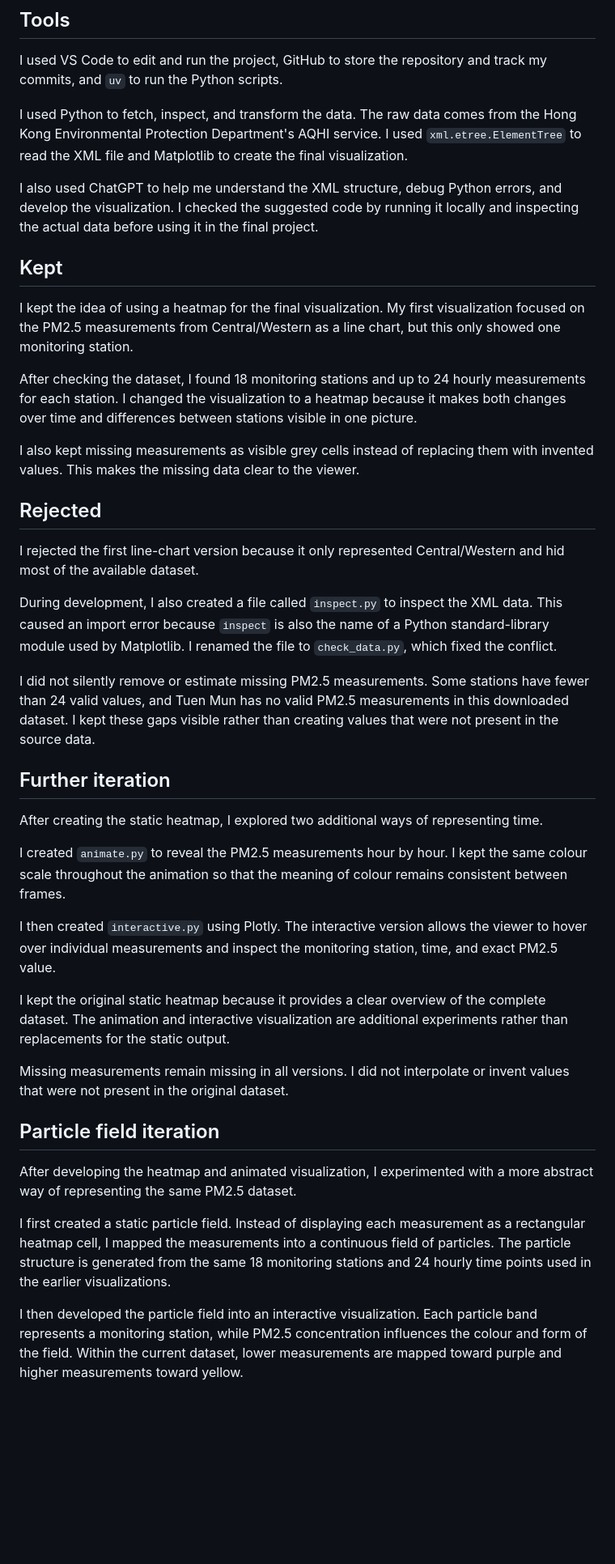
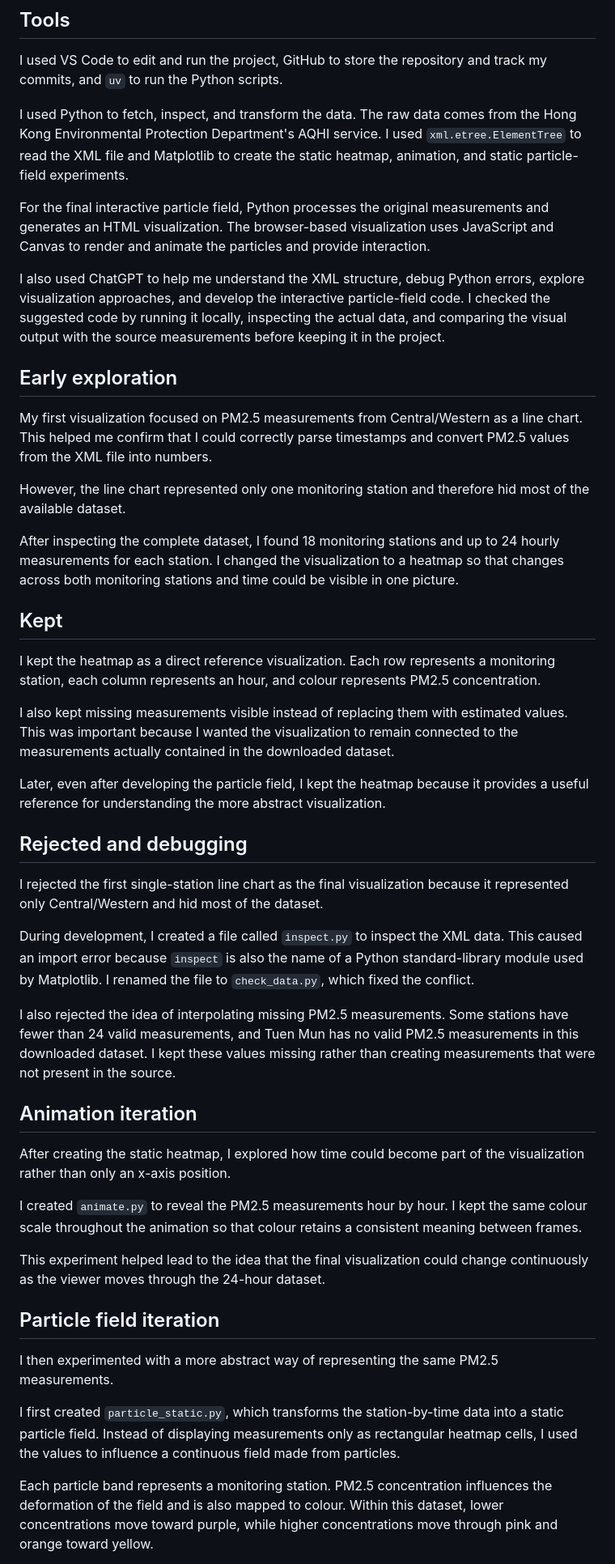
Before and after one commit to YANYAN-hub57/hong-kong-air-quality, a Markdown page: PROCESS.md, the part around one of its changes. Shown at 81% size. Drawn GitHub-style; blank space fills up the shorter version.

```diff
--- a/PROCESS.md
+++ b/PROCESS.md
@@ -4,43 +4,49 @@
 
 I used VS Code to edit and run the project, GitHub to store the repository and track my commits, and `uv` to run the Python scripts.
 
-I used Python to fetch, inspect, and transform the data. The raw data comes from the Hong Kong Environmental Protection Department's AQHI service. I used `xml.etree.ElementTree` to read the XML file and Matplotlib to create the final visualization.
+I used Python to fetch, inspect, and transform the data. The raw data comes from the Hong Kong Environmental Protection Department's AQHI service. I used `xml.etree.ElementTree` to read the XML file and Matplotlib to create the static heatmap, animation, and static particle-field experiments.
 
-I also used ChatGPT to help me understand the XML structure, debug Python errors, and develop the visualization. I checked the suggested code by running it locally and inspecting the actual data before using it in the final project.
+For the final interactive particle field, Python processes the original measurements and generates an HTML visualization. The browser-based visualization uses JavaScript and Canvas to render and animate the particles and provide interaction.
+
+I also used ChatGPT to help me understand the XML structure, debug Python errors, explore visualization approaches, and develop the interactive particle-field code. I checked the suggested code by running it locally, inspecting the actual data, and comparing the visual output with the source measurements before keeping it in the project.
+
+## Early exploration
+
+My first visualization focused on PM2.5 measurements from Central/Western as a line chart. This helped me confirm that I could correctly parse timestamps and convert PM2.5 values from the XML file into numbers.
+
+However, the line chart represented only one monitoring station and therefore hid most of the available dataset.
+
+After inspecting the complete dataset, I found 18 monitoring stations and up to 24 hourly measurements for each station. I changed the visualization to a heatmap so that changes across both monitoring stations and time could be visible in one picture.
 
 ## Kept
 
-I kept the idea of using a heatmap for the final visualization. My first visualization focused on the PM2.5 measurements from Central/Western as a line chart, but this only showed one monitoring station.
+I kept the heatmap as a direct reference visualization. Each row represents a monitoring station, each column represents an hour, and colour represents PM2.5 concentration.
 
-After checking the dataset, I found 18 monitoring stations and up to 24 hourly measurements for each station. I changed the visualization to a heatmap because it makes both changes over time and differences between stations visible in one picture.
+I also kept missing measurements visible instead of replacing them with estimated values. This was important because I wanted the visualization to remain connected to the measurements actually contained in the downloaded dataset.
 
-I also kept missing measurements as visible grey cells instead of replacing them with invented values. This makes the missing data clear to the viewer.
+Later, even after developing the particle field, I kept the heatmap because it provides a useful reference for understanding the more abstract visualization.
 
-## Rejected
+## Rejected and debugging
 
-I rejected the first line-chart version because it only represented Central/Western and hid most of the available dataset.
+I rejected the first single-station line chart as the final visualization because it represented only Central/Western and hid most of the dataset.
 
-During development, I also created a file called `inspect.py` to inspect the XML data. This caused an import error because `inspect` is also the name of a Python standard-library module used by Matplotlib. I renamed the file to `check_data.py`, which fixed the conflict.
+During development, I created a file called `inspect.py` to inspect the XML data. This caused an import error because `inspect` is also the name of a Python standard-library module used by Matplotlib. I renamed the file to `check_data.py`, which fixed the conflict.
 
-I did not silently remove or estimate missing PM2.5 measurements. Some stations have fewer than 24 valid values, and Tuen Mun has no valid PM2.5 measurements in this downloaded dataset. I kept these gaps visible rather than creating values that were not present in the source data.
+I also rejected the idea of interpolating missing PM2.5 measurements. Some stations have fewer than 24 valid measurements, and Tuen Mun has no valid PM2.5 measurements in this downloaded dataset. I kept these values missing rather than creating measurements that were not present in the source.
 
-## Further iteration
+## Animation iteration
 
-After creating the static heatmap, I explored two additional ways of representing time.
+After creating the static heatmap, I explored how time could become part of the visualization rather than only an x-axis position.
 
-I created `animate.py` to reveal the PM2.5 measurements hour by hour. I kept the same colour scale throughout the animation so that the meaning of colour remains consistent between frames.
+I created `animate.py` to reveal the PM2.5 measurements hour by hour. I kept the same colour scale throughout the animation so that colour retains a consistent meaning between frames.
 
-I then created `interactive.py` using Plotly. The interactive version allows the viewer to hover over individual measurements and inspect the monitoring station, time, and exact PM2.5 value.
-
-I kept the original static heatmap because it provides a clear overview of the complete dataset. The animation and interactive visualization are additional experiments rather than replacements for the static output.
-
-Missing measurements remain missing in all versions. I did not interpolate or invent values that were not present in the original dataset.
+This experiment helped lead to the idea that the final visualization could change continuously as the viewer moves through the 24-hour dataset.
 
 ## Particle field iteration
 
-After developing the heatmap and animated visualization, I experimented with a more abstract way of representing the same PM2.5 dataset.
+I then experimented with a more abstract way of representing the same PM2.5 measurements.
 
-I first created a static particle field. Instead of displaying each measurement as a rectangular heatmap cell, I mapped the measurements into a continuous field of particles. The particle structure is generated from the same 18 monitoring stations and 24 hourly time points used in the earlier visualizations.
+I first created `particle_static.py`, which transforms the station-by-time data into a static particle field. Instead of displaying measurements only as rectangular heatmap cells, I used the values to influence a continuous field made from particles.
 
-I then developed the particle field into an interactive visualization. Each particle band represents a monitoring station, while PM2.5 concentration influences the colour and form of the field. Within the current dataset, lower measurements are mapped toward purple and higher measurements toward yellow.
+Each particle band represents a monitoring station. PM2.5 concentration influences the deformation of the field and is also mapped to colour. Within this dataset, lower concentrations move toward purple, while higher concentrations move through pink and orange toward yellow.
 
```
Also changed, not shown: other parts of PROCESS.md (+23 -3 lines), README.md (+64 -24 lines).
